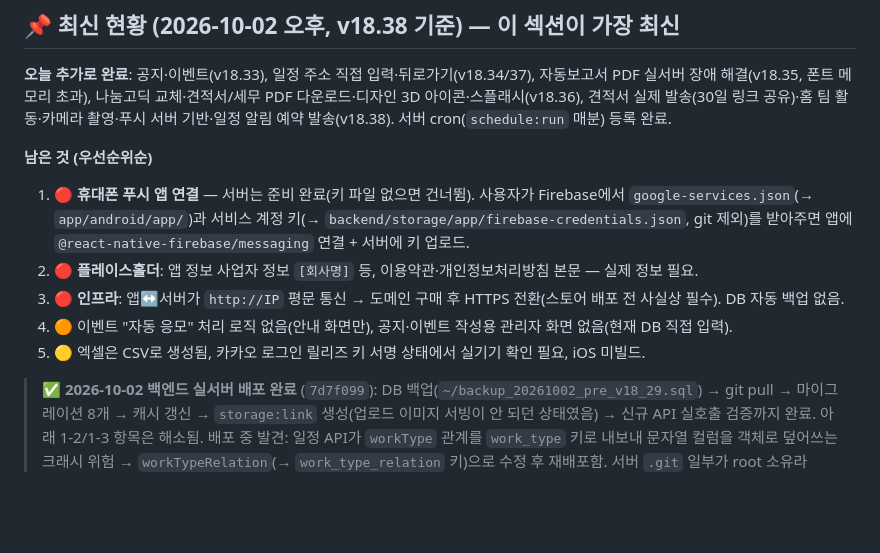
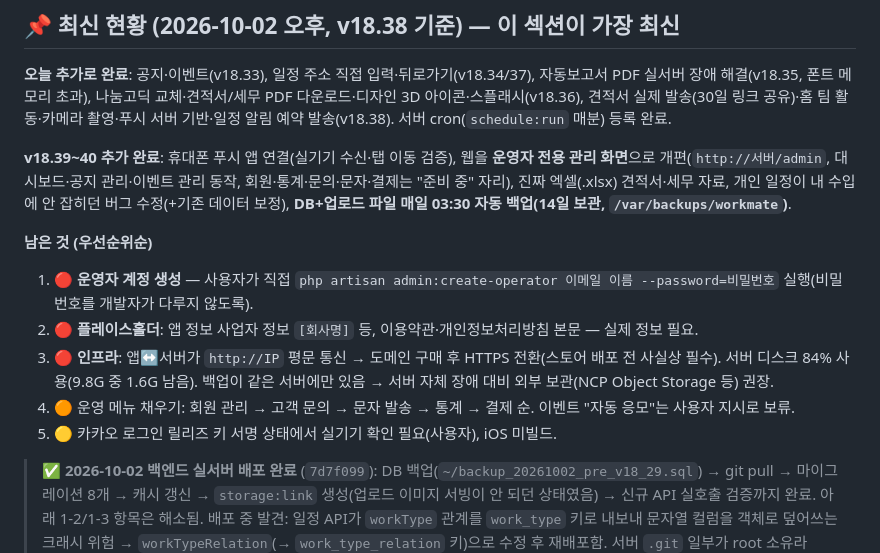
Before and after one commit to parkjaehyeon0416/team-schedule-manager, a Markdown page: PRE_DEPLOY_AUDIT.md, the part around the change. Drawn GitHub-style; blank space fills up the shorter version.

Commit message:
docs: v18.40 현황 — 운영자 웹, 엑셀, 자동 백업 반영
Co-Authored-By: Claude Opus 5.5 <noreply@anthropic.com>

```diff
--- a/PRE_DEPLOY_AUDIT.md
+++ b/PRE_DEPLOY_AUDIT.md
@@ -6,13 +6,17 @@
 나눔고딕 교체·견적서/세무 PDF 다운로드·디자인 3D 아이콘·스플래시(v18.36), 견적서 실제 발송(30일 링크 공유)·홈 팀 활동·카메라 촬영·푸시 서버 기반·일정 알림 예약 발송(v18.38).
 서버 cron(`schedule:run` 매분) 등록 완료.
 
+**v18.39~40 추가 완료**: 휴대폰 푸시 앱 연결(실기기 수신·탭 이동 검증), 웹을 **운영자 전용 관리 화면**으로 개편(`http://서버/admin`,
+대시보드·공지 관리·이벤트 관리 동작, 회원·통계·문의·문자·결제는 "준비 중" 자리), 진짜 엑셀(.xlsx) 견적서·세무 자료,
+개인 일정이 내 수입에 안 잡히던 버그 수정(+기존 데이터 보정), **DB+업로드 파일 매일 03:30 자동 백업(14일 보관, `/var/backups/workmate`)**.
+
 **남은 것 (우선순위순)**
-1. 🔴 **휴대폰 푸시 앱 연결** — 서버는 준비 완료(키 파일 없으면 건너뜀). 사용자가 Firebase에서 `google-services.json`(→ `app/android/app/`)과
-   서비스 계정 키(→ `backend/storage/app/firebase-credentials.json`, git 제외)를 받아주면 앱에 `@react-native-firebase/messaging` 연결 + 서버에 키 업로드.
+1. 🔴 **운영자 계정 생성** — 사용자가 직접 `php artisan admin:create-operator 이메일 이름 --password=비밀번호` 실행(비밀번호를 개발자가 다루지 않도록).
 2. 🔴 **플레이스홀더**: 앱 정보 사업자 정보 `[회사명]` 등, 이용약관·개인정보처리방침 본문 — 실제 정보 필요.
-3. 🔴 **인프라**: 앱↔서버가 `http://IP` 평문 통신 → 도메인 구매 후 HTTPS 전환(스토어 배포 전 사실상 필수). DB 자동 백업 없음.
-4. 🟠 이벤트 "자동 응모" 처리 로직 없음(안내 화면만), 공지·이벤트 작성용 관리자 화면 없음(현재 DB 직접 입력).
-5. 🟡 엑셀은 CSV로 생성됨, 카카오 로그인 릴리즈 키 서명 상태에서 실기기 확인 필요, iOS 미빌드.
+3. 🔴 **인프라**: 앱↔서버가 `http://IP` 평문 통신 → 도메인 구매 후 HTTPS 전환(스토어 배포 전 사실상 필수).
+   서버 디스크 84% 사용(9.8G 중 1.6G 남음). 백업이 같은 서버에만 있음 → 서버 자체 장애 대비 외부 보관(NCP Object Storage 등) 권장.
+4. 🟠 운영 메뉴 채우기: 회원 관리 → 고객 문의 → 문자 발송 → 통계 → 결제 순. 이벤트 "자동 응모"는 사용자 지시로 보류.
+5. 🟡 카카오 로그인 릴리즈 키 서명 상태에서 실기기 확인 필요(사용자), iOS 미빌드.
 
 > ✅ **2026-10-02 백엔드 실서버 배포 완료** (`7d7f099`): DB 백업(`~/backup_20261002_pre_v18_29.sql`) → git pull → 마이그레이션 8개 → 캐시 갱신 → `storage:link` 생성(업로드 이미지 서빙이 안 되던 상태였음) → 신규 API 실호출 검증까지 완료. 아래 1-2/1-3 항목은 해소됨.
 > 배포 중 발견: 일정 API가 `workType` 관계를 `work_type` 키로 내보내 문자열 컬럼을 객체로 덮어쓰는 크래시 위험 → `workTypeRelation`(→ `work_type_relation` 키)으로 수정 후 재배포함. 서버 `.git` 일부가 root 소유라 `www-data`로 pull이 실패해서 소유권을 `www-data`로 맞춤.
```
